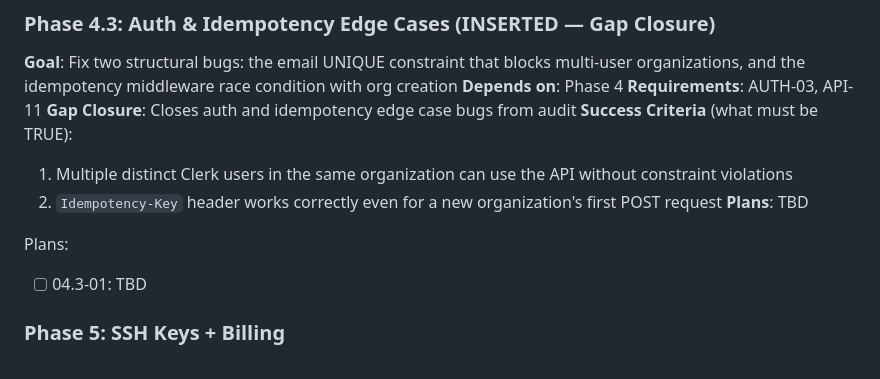
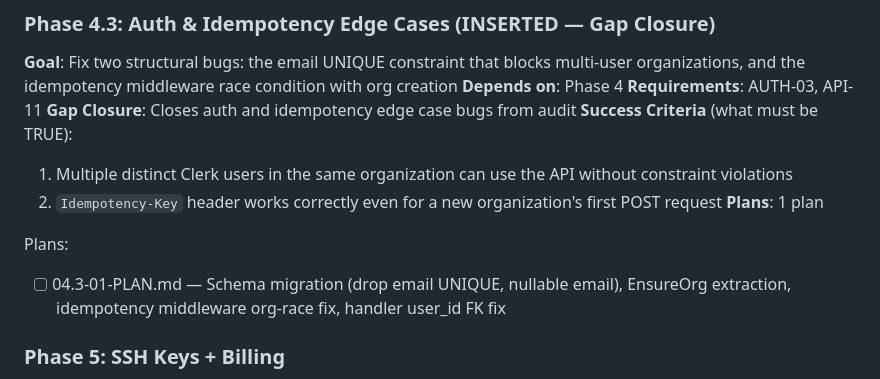
Before and after one commit to dunkaditya/gpu-ai, a Markdown page: .planning/ROADMAP.md, the part around the change. GitHub-like rendering.

Commit message:
docs(04.3): create phase plan

```diff
--- a/.planning/ROADMAP.md
+++ b/.planning/ROADMAP.md
@@ -136,10 +136,10 @@ Plans:
 **Success Criteria** (what must be TRUE):
   1. Multiple distinct Clerk users in the same organization can use the API without constraint violations
   2. `Idempotency-Key` header works correctly even for a new organization's first POST request
-**Plans**: TBD
+**Plans**: 1 plan
 
 Plans:
-- [ ] 04.3-01: TBD
+- [ ] 04.3-01-PLAN.md — Schema migration (drop email UNIQUE, nullable email), EnsureOrg extraction, idempotency middleware org-race fix, handler user_id FK fix
 
 ### Phase 5: SSH Keys + Billing
 **Goal**: Users can manage SSH keys that are injected into new instances, per-second billing tracks usage accurately in a PostgreSQL ledger with batched reporting to Stripe, and per-org spending limits prevent bill shock
```
Also changed, not shown: 1 other file.
